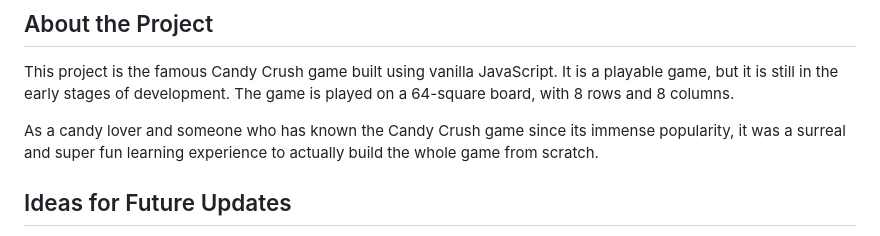
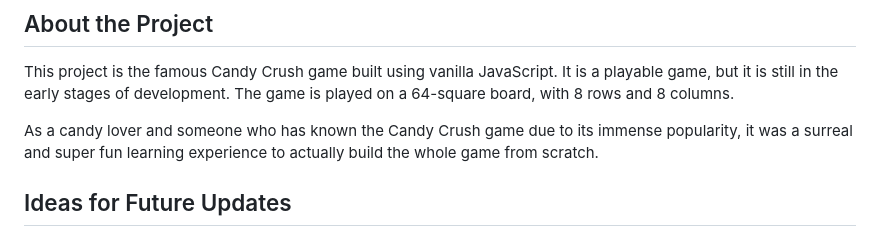
Before and after one commit to vishalsingh2972/JS-CandyCrushSaga, a Markdown page: README.md, the part around the change. GitHub-like rendering.

```diff
--- a/README.md
+++ b/README.md
@@ -3,7 +3,7 @@
 ## About the Project
 This project is the famous Candy Crush game built using vanilla JavaScript. It is a playable game, but it is still in the early stages of development. The game is played on a 64-square board, with 8 rows and 8 columns.
 
-As a candy lover and someone who has known the Candy Crush game since its immense popularity, it was a surreal and super fun learning experience to actually build the whole game from scratch.
+As a candy lover and someone who has known the Candy Crush game due to its immense popularity, it was a surreal and super fun learning experience to actually build the whole game from scratch.
 
 ## Ideas for Future Updates
 The project is still under development, and there are a number of features that I would like to add in the future. These features include:
```
